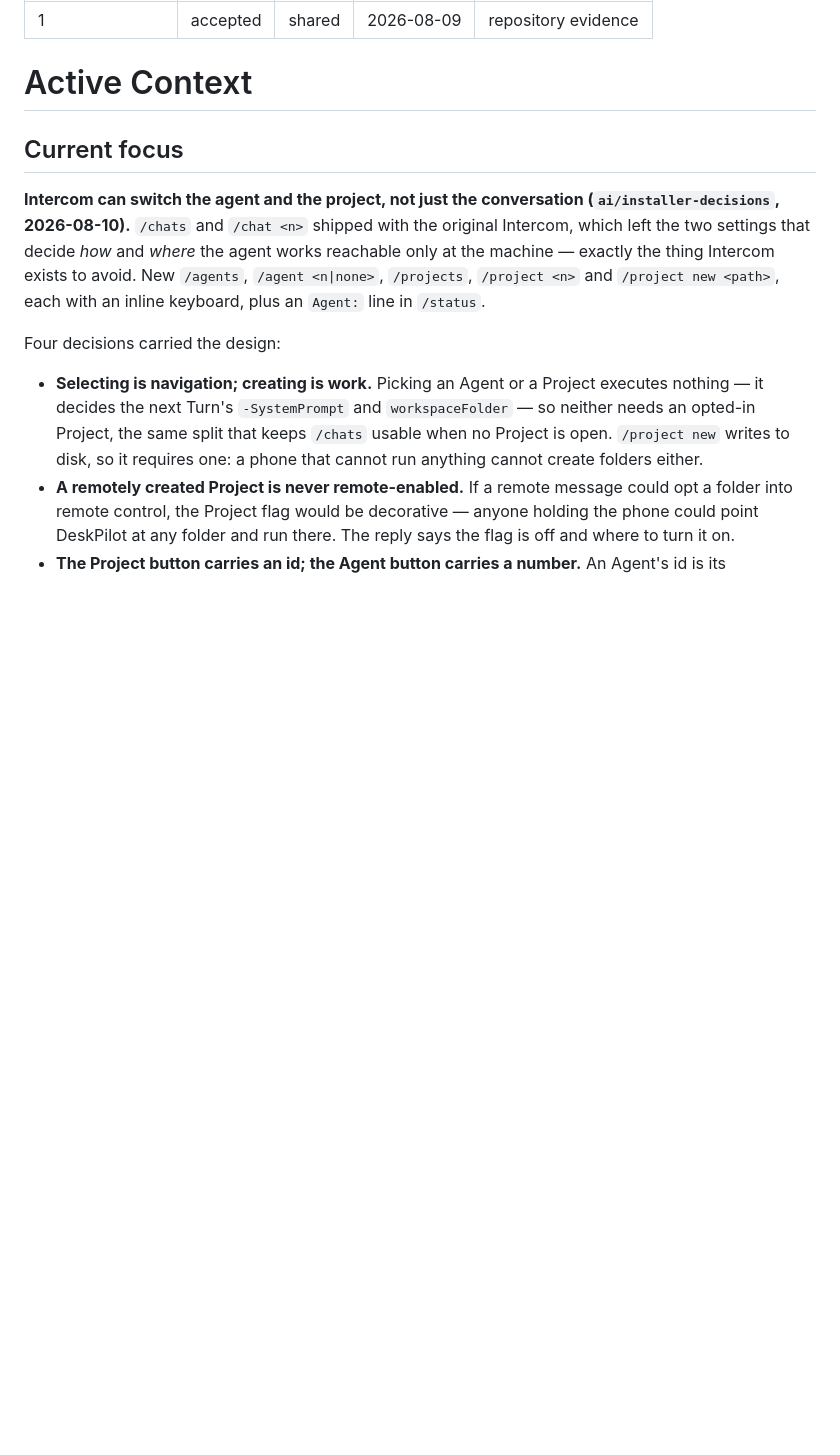
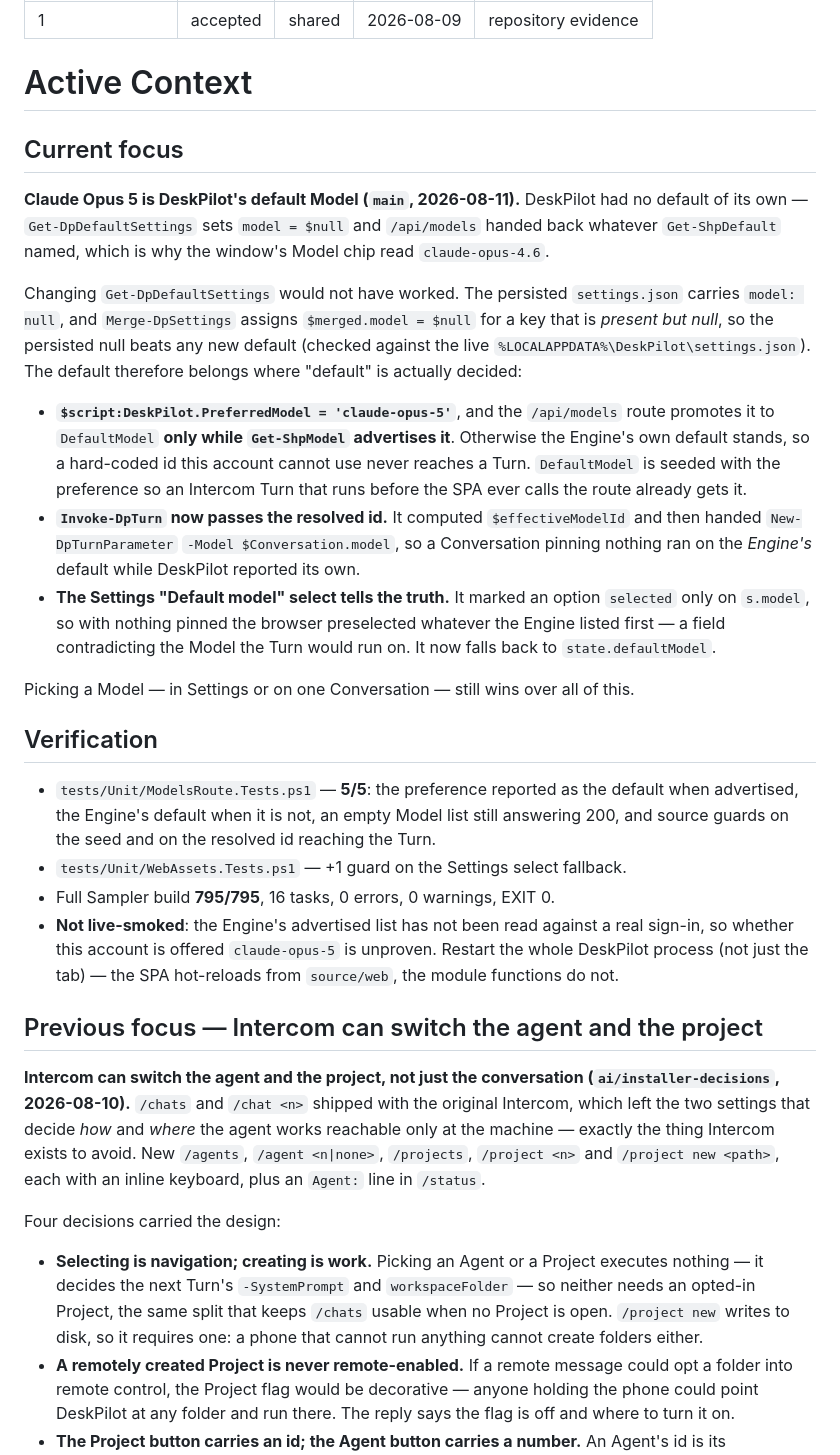
Before and after one commit to raandree/DeskPilot, a Markdown page: .memory-bank/activeContext.md, the part around the change. GitHub-like rendering; blank space fills up the shorter version.

Commit message:
feat(context): set Claude Opus 5 as the default model and enhance settings behavior

```diff
--- a/.memory-bank/activeContext.md
+++ b/.memory-bank/activeContext.md
@@ -9,6 +9,51 @@ source: repository evidence
 # Active Context
 
 ## Current focus
+
+**Claude Opus 5 is DeskPilot's default Model (`main`, 2026-08-11).** DeskPilot
+had no default of its own — `Get-DpDefaultSettings` sets `model = $null` and
+`/api/models` handed back whatever `Get-ShpDefault` named, which is why the
+window's Model chip read `claude-opus-4.6`.
+
+Changing `Get-DpDefaultSettings` would not have worked. The persisted
+`settings.json` carries `model: null`, and `Merge-DpSettings` assigns
+`$merged.model = $null` for a key that is *present but null*, so the persisted
+null beats any new default (checked against the live
+`%LOCALAPPDATA%\DeskPilot\settings.json`). The default therefore belongs where
+"default" is actually decided:
+
+- **`$script:DeskPilot.PreferredModel = 'claude-opus-5'`**, and the
+  `/api/models` route promotes it to `DefaultModel` **only while `Get-ShpModel`
+  advertises it**. Otherwise the Engine's own default stands, so a hard-coded id
+  this account cannot use never reaches a Turn. `DefaultModel` is seeded with the
+  preference so an Intercom Turn that runs before the SPA ever calls the route
+  already gets it.
+- **`Invoke-DpTurn` now passes the resolved id.** It computed `$effectiveModelId`
+  and then handed `New-DpTurnParameter` `-Model $Conversation.model`, so a
+  Conversation pinning nothing ran on the *Engine's* default while DeskPilot
+  reported its own.
+- **The Settings "Default model" select tells the truth.** It marked an option
+  `selected` only on `s.model`, so with nothing pinned the browser preselected
+  whatever the Engine listed first — a field contradicting the Model the Turn
+  would run on. It now falls back to `state.defaultModel`.
+
+Picking a Model — in Settings or on one Conversation — still wins over all of
+this.
+
+## Verification
+
+- `tests/Unit/ModelsRoute.Tests.ps1` — **5/5**: the preference reported as the
+  default when advertised, the Engine's default when it is not, an empty Model
+  list still answering 200, and source guards on the seed and on the resolved id
+  reaching the Turn.
+- `tests/Unit/WebAssets.Tests.ps1` — +1 guard on the Settings select fallback.
+- Full Sampler build **795/795**, 16 tasks, 0 errors, 0 warnings, EXIT 0.
+- **Not live-smoked**: the Engine's advertised list has not been read against a
+  real sign-in, so whether this account is offered `claude-opus-5` is unproven.
+  Restart the whole DeskPilot process (not just the tab) — the SPA hot-reloads
+  from `source/web`, the module functions do not.
+
+## Previous focus — Intercom can switch the agent and the project
 
 **Intercom can switch the agent and the project, not just the conversation
 (`ai/installer-decisions`, 2026-08-10).** `/chats` and `/chat <n>` shipped with
```
